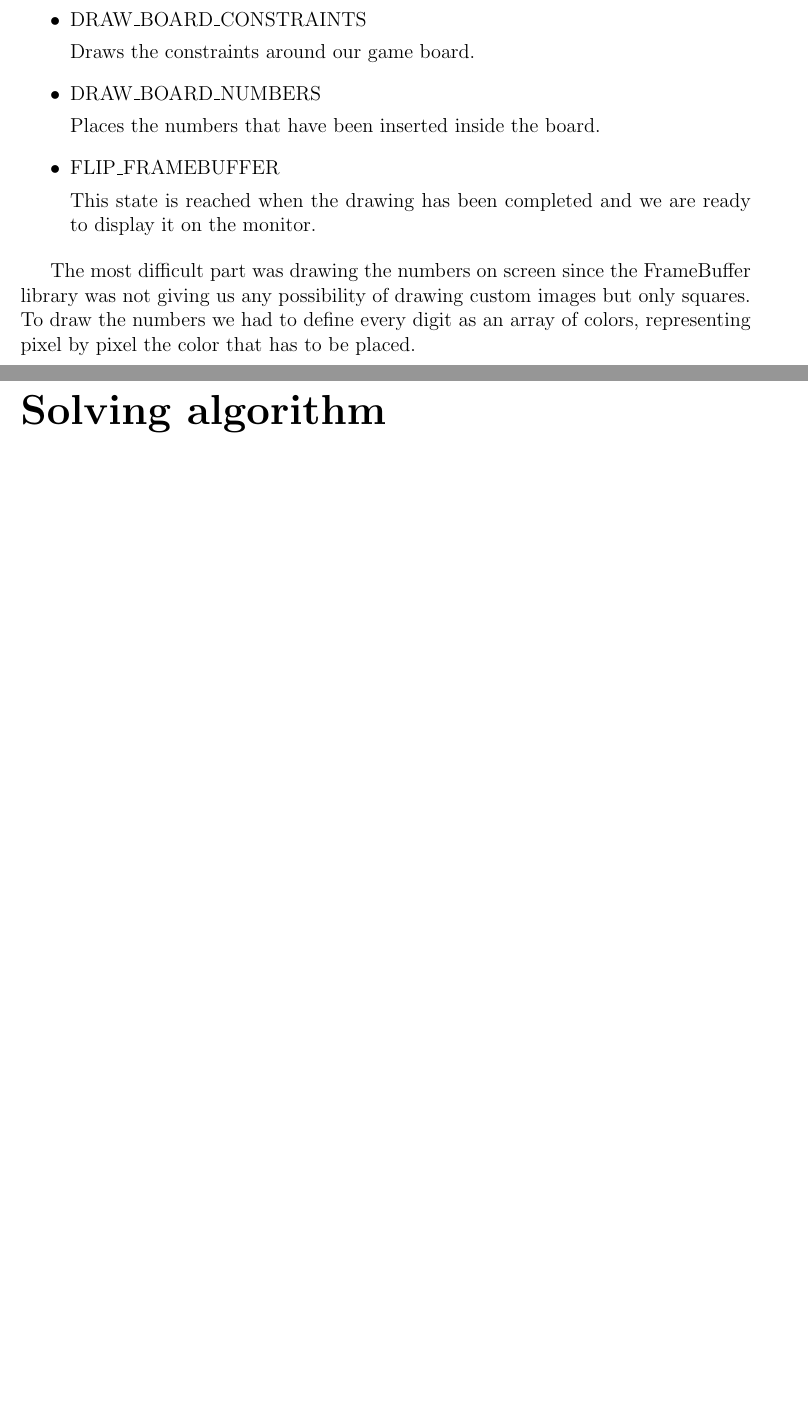
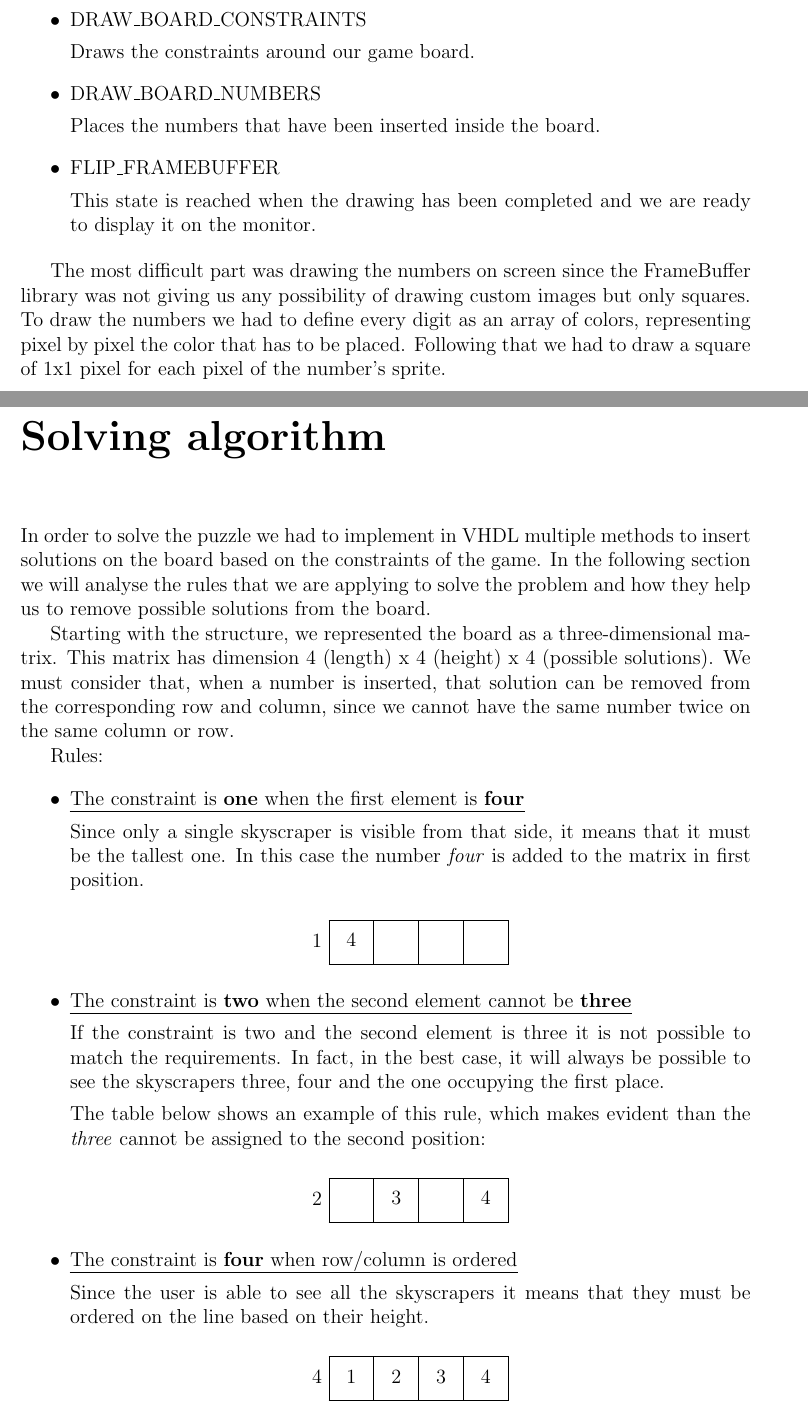
Before and after one commit to AndreaGiardini/Skyscrapers_Puzzle, a LaTeX document (Report/Official_Report.tex): two parts of pages 8 and 9 of 11 before the commit and two parts of pages 8 and 9 of 12 after it, joined at a grey line, cut so that both start at the same text, the shorter picture padded with empty space. The pictures show the PDF file Report/Official_Report.pdf that the author committed with the source.

Commit message:
Add explanation of rules to report

```diff
--- a/Report/Official_Report.tex
+++ b/Report/Official_Report.tex
@@ -254,8 +273,69 @@ The most difficult part was drawing the numbers on screen since the
 FrameBuffer library was not giving us any possibility of drawing custom
 images but only squares. To draw the numbers we had to define every digit
 as an array of colors, representing pixel by pixel the color that has to
-be placed.
+be placed. Following that we had to draw a square of 1x1 pixel for each
+pixel of the number's sprite.
 
 \chapter*{Solving algorithm}
 
+In order to solve the puzzle we had to implement in VHDL multiple methods
+to insert solutions on the board based on the constraints of the game. In
+the following section we will analyse the rules that we are applying to
+solve the problem and how they help us to remove possible solutions from
+the board.
 
+Starting with the structure, we represented the board as
+a three-dimensional matrix. This matrix has dimension 4 (length)
+x 4 (height) x 4 (possible solutions). We must consider that, when
+a number is inserted, that solution can be removed from the corresponding
+row and column, since we cannot have the same number twice on the same
+column or row.
+
+%Explain the approach: remove possible solutions instead of adding them
+
+Rules:
+
+\begin{itemize}
+
+    \item \ul{The constraint is \textbf{one} when the first element
+    is \textbf{four}}
+
+    Since only a single skyscraper is visible from that side, it means
+    that it must be the tallest one. In this case the number \textit{four}
+    is added to the matrix in first position.
+
+\begin{center}
+  1
+  \begin{tabular}{| C{0.5cm} | C{0.5cm} | C{0.5cm} | C{0.5cm} |}
+    \hline
+    4 &  &  &  \tabularnewline \hline
+  \end{tabular}
+\end{center}
+
+    \item \ul{The constraint is \textbf{two} when the second
+    element cannot be \textbf{three}}
+
+    If the constraint is two and the second element is three it is not
+    possible to match the requirements. In fact, in the best case, it will
+    always be possible to see the skyscrapers three, four and the one
+    occupying the first place.
+
+    The table below shows an example of this rule, which makes evident
+    than the \textit{three} cannot be assigned to the second position:
+
+\begin{center}
+  2
+  \begin{tabular}{| C{0.5cm} | C{0.5cm} | C{0.5cm} | C{0.5cm} |}
+    \hline
+    & 3 &  & 4 \tabularnewline \hline
+  \end{tabular}
+\end{center}
+
+    \item \ul{The constraint is \textbf{four} when row/column is
+    ordered}
+
+    Since the user is able to see all the skyscrapers it means that they
+    must be ordered on the line based on their height.
+
+\begin{center}
+  4
@@ -261,0 +345,2 @@ be placed.
+  \end{tabular}
+\end{center}
```
Also changed, not shown: Report/Official_Report.pdf, Report/Official_Report.tex (62 more changed lines).
